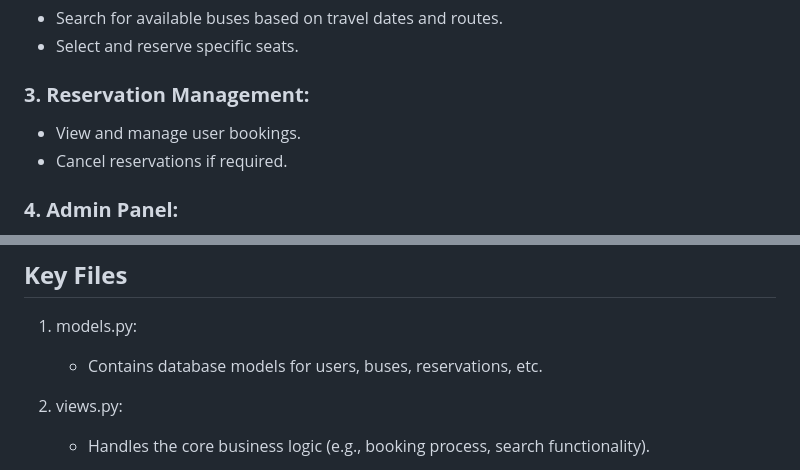
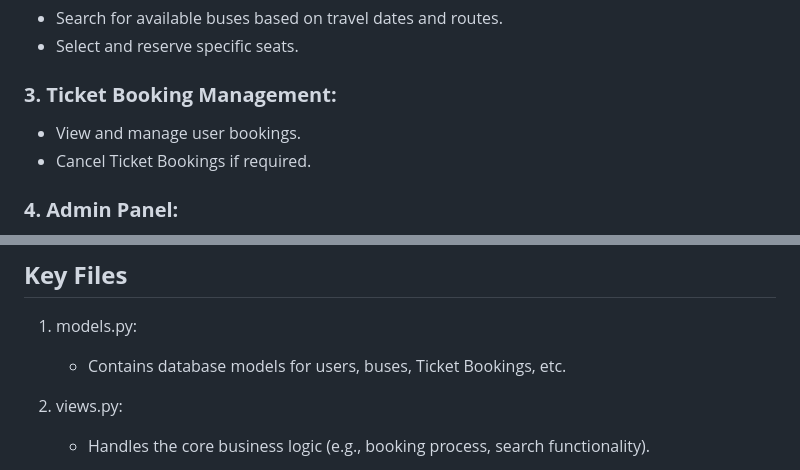
Before and after one commit to itsAniketNow/Bus-Ticketing-Website, a Markdown page: README.md, 2 parts joined by grey strips. GitHub-like rendering.

```diff
--- a/README.md
+++ b/README.md
@@ -18,10 +18,10 @@ A fully functional Bus Reservation System designed to allow users to search for
 - Search for available buses based on travel dates and routes.
 - Select and reserve specific seats.
 
-### **3. Reservation Management:**
+### **3. Ticket Booking Management:**
 
 - View and manage user bookings.
-- Cancel reservations if required.
+- Cancel Ticket Bookings if required.
 
 ### **4. Admin Panel:**
 
@@ -160,7 +160,7 @@ bus-reservation-system/
 
 1. models.py:
 
-    - Contains database models for users, buses, reservations, etc.
+    - Contains database models for users, buses, Ticket Bookings, etc.
 2. views.py:
 
     - Handles the core business logic (e.g., booking process, search functionality).
```
Also changed, not shown: other parts of README.md (+10 -10 lines).
